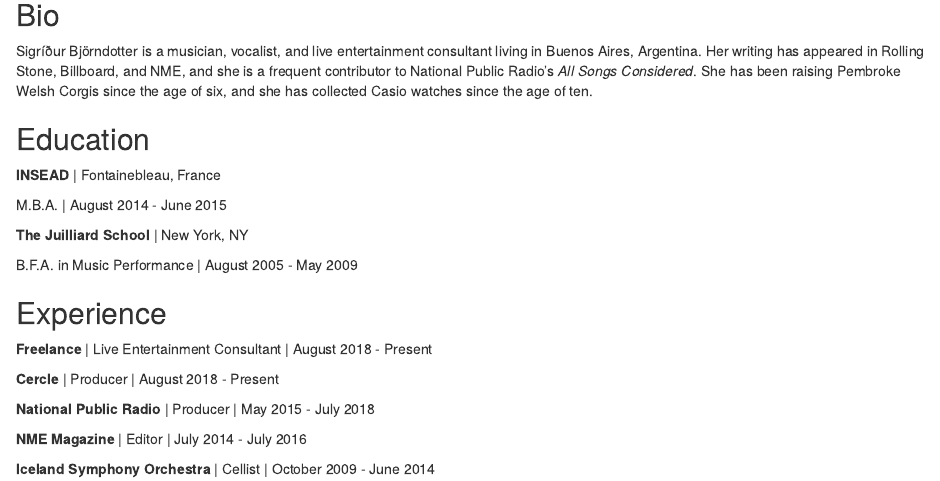
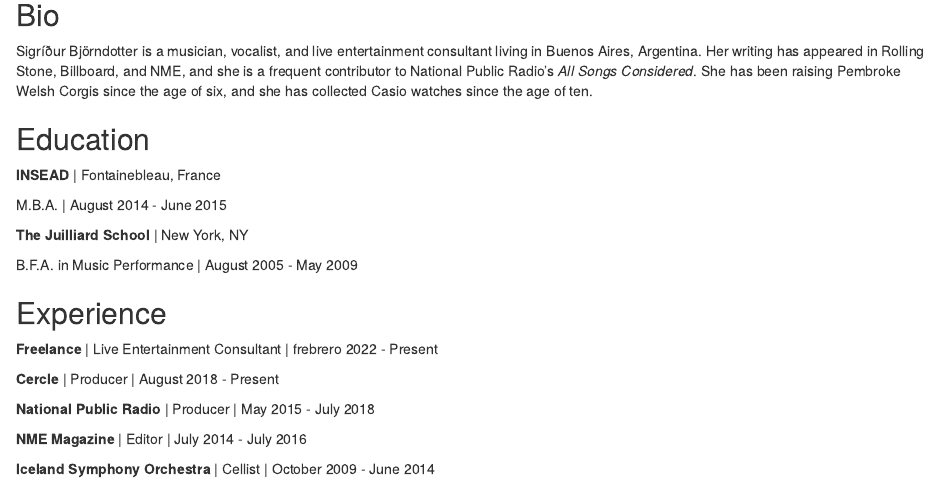
Before and after one commit to osvaldoroche/01-postcard, an R Markdown document (index.Rmd): the page in a window 1100 px wide, from 80 px down. Rendered offline with R 4.5, knitr and Pandoc, with nearby package versions; drawn as R Markdown's standard HTML page in place of the format the file asks for.

Commit message:
actualización de postcard

```diff
--- a/index.Rmd
+++ b/index.Rmd
@@ -1,13 +1,11 @@
 ---
 title: "Osvaldo Roche"
-image: "sigridur.jpg"
+image: "lab62.png"
 links:
-  - label: Resume
+  - label: Github
     url: "https://linkedin.com/"
   - label: Blog
     url: "https://medium.com/"
-  - label: SoundCloud
-    url: "https://soundcloud.com/"
   - label: Twitter
     url: "https://twitter.com/"
 output:
@@ -34,7 +32,7 @@
 
 ## Experience
 
-**Freelance** | Live Entertainment Consultant | August 2018 - Present
+**Freelance** | Live Entertainment Consultant | frebrero 2022 - Present
 
 **Cercle** | Producer | August 2018 - Present
 
```
